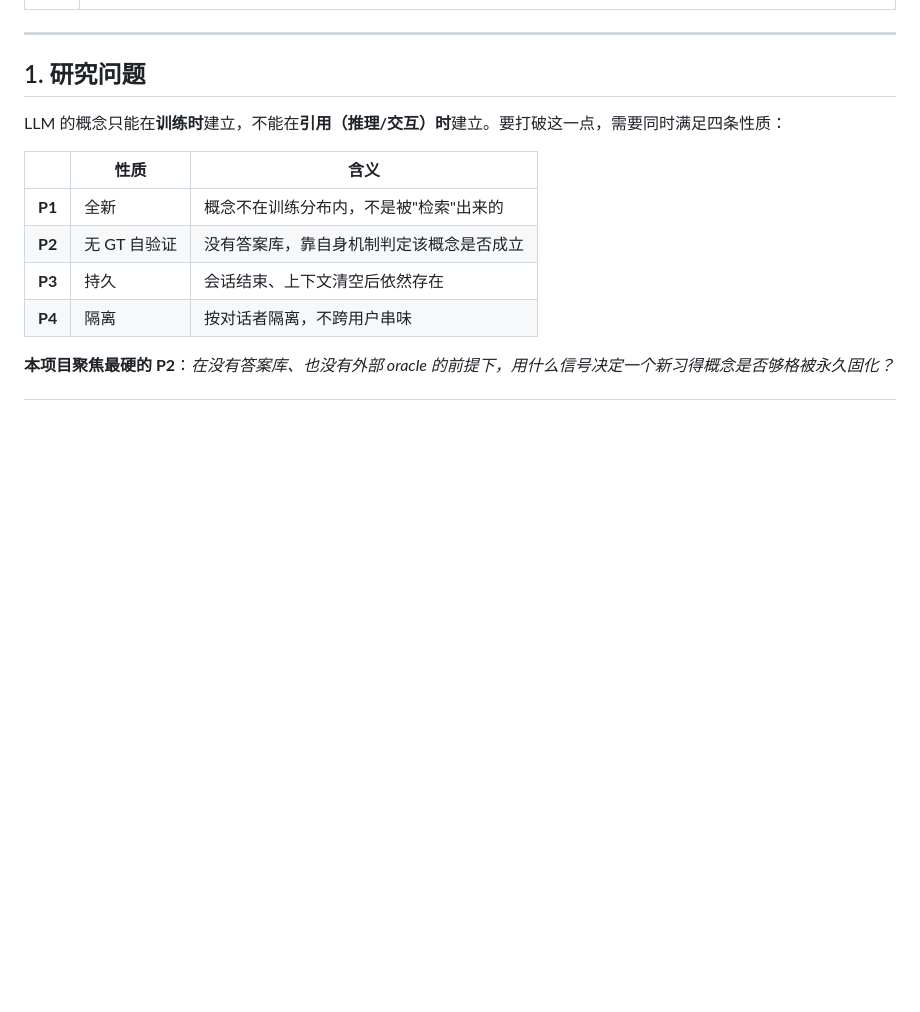
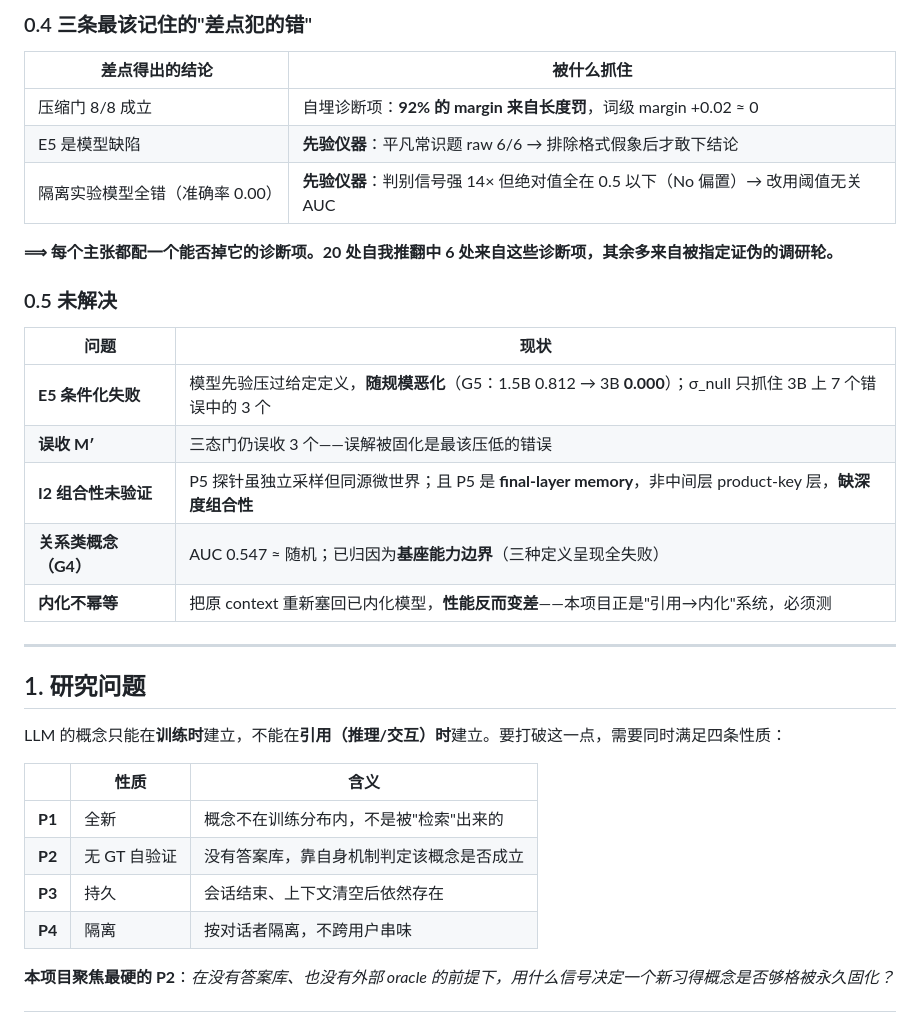
Before and after one commit to oratis/LISA, a Markdown page: research/learning-in-referencing/REPORT.md, the part around one of its changes. Rendered like a GitHub page; blank space fills up the shorter version.

```diff
--- a/research/learning-in-referencing/REPORT.md
+++ b/research/learning-in-referencing/REPORT.md
@@ -13,3 +58,22 @@
+### 0.4 三条最该记住的"差点犯的错"
+
+| 差点得出的结论 | 被什么抓住 |
+|---|---|
+| 压缩门 8/8 成立 | 自埋诊断项：**92% 的 margin 来自长度罚**，词级 margin +0.02 ≈ 0 |
+| E5 是模型缺陷 | **先验仪器**：平凡常识题 raw 6/6 → 排除格式假象后才敢下结论 |
+| 隔离实验模型全错（准确率 0.00） | **先验仪器**：判别信号强 14× 但绝对值全在 0.5 以下（No 偏置）→ 改用阈值无关 AUC |
+
+**⟹ 每个主张都配一个能否掉它的诊断项。20 处自我推翻中 6 处来自这些诊断项，其余多来自被指定证伪的调研轮。**
+
+### 0.5 未解决
+
+| 问题 | 现状 |
+|---|---|
+| **E5 条件化失败** | 模型先验压过给定定义，**随规模恶化**（G5：1.5B 0.812 → 3B **0.000**）；σ_null 只抓住 3B 上 7 个错误中的 3 个 |
+| **误收 M′** | 三态门仍误收 3 个——误解被固化是最该压低的错误 |
+| **I2 组合性未验证** | P5 探针虽独立采样但同源微世界；且 P5 是 **final-layer memory**，非中间层 product-key 层，**缺深度组合性** |
+| **关系类概念（G4）** | AUC 0.547 ≈ 随机；已归因为**基座能力边界**（三种定义呈现全失败） |
+| **内化不幂等** | 把原 context 重新塞回已内化模型，**性能反而变差**——本项目正是"引用→内化"系统，必须测 |
 
 ---
 
```
Also changed, not shown: other parts of research/learning-in-referencing/REPORT.md (+50 -5 lines), 1 other file.
